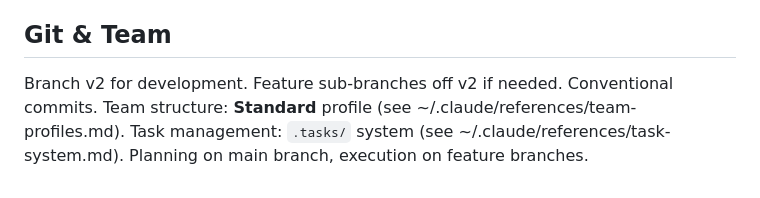
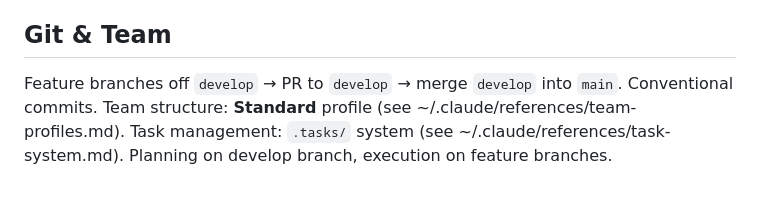
Before and after one commit to hi-im-yan/bingo-app-backend, a Markdown page: CLAUDE.md, the part around the change. GitHub-like rendering.

Commit message:
docs(claude): update git workflow to develop/main branching model
Co-Authored-By: Claude Opus 4.6 <noreply@anthropic.com>

```diff
--- a/CLAUDE.md
+++ b/CLAUDE.md
@@ -83,6 +83,6 @@ When closing out a feature, always update ALL of these:
 - `docs/openapi.json` — regenerate from running app if static spec exists
 
 ## Git & Team
-Branch v2 for development. Feature sub-branches off v2 if needed. Conventional commits.
+Feature branches off `develop` → PR to `develop` → merge `develop` into `main`. Conventional commits.
 Team structure: **Standard** profile (see ~/.claude/references/team-profiles.md).
-Task management: `.tasks/` system (see ~/.claude/references/task-system.md). Planning on main branch, execution on feature branches.
+Task management: `.tasks/` system (see ~/.claude/references/task-system.md). Planning on develop branch, execution on feature branches.
```
